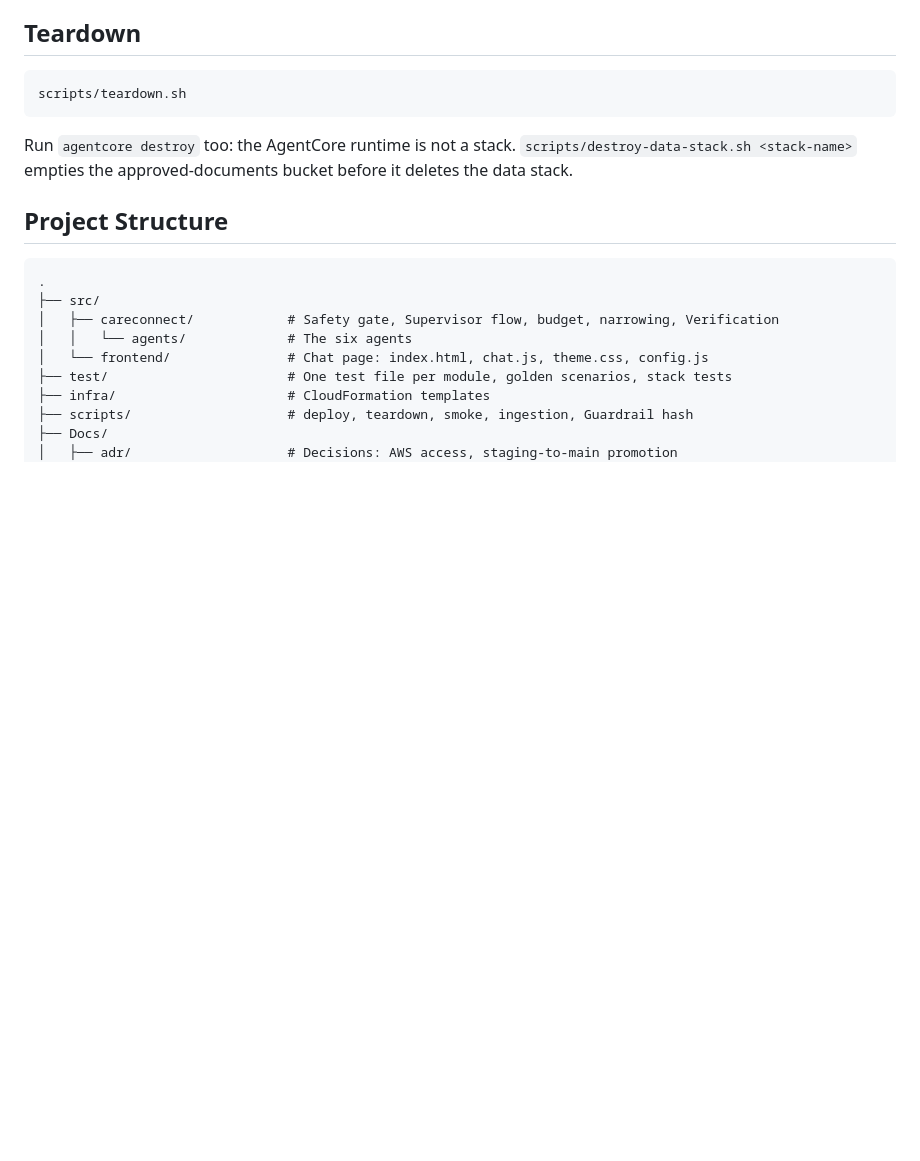
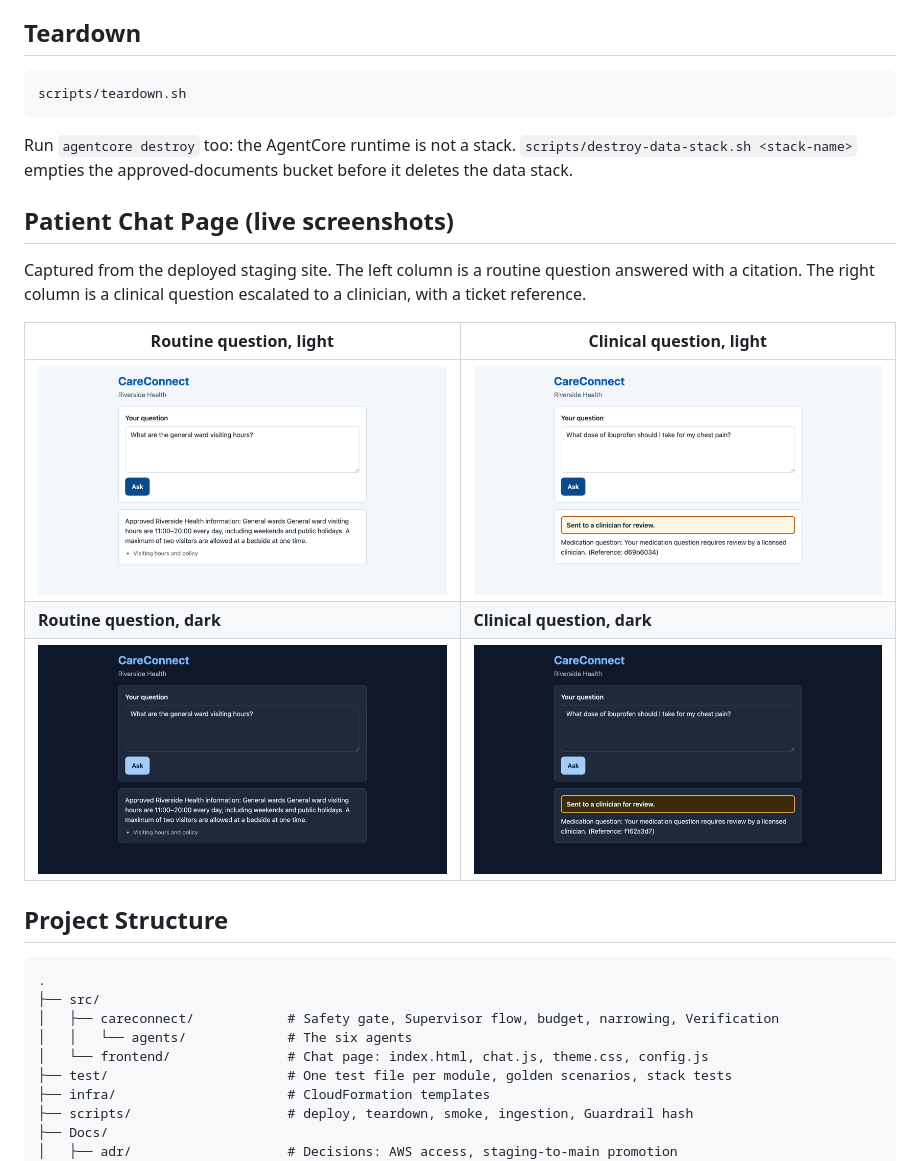
Before and after one commit to MAOFILHO/AWS-AgentCore-CareConnect-System, a Markdown page: README.md, the part around the change. GitHub-like rendering; pictures changed too: images/chat-answer-dark.png (added), images/chat-answer-light.png (added), images/chat-escalation-dark.png (added); blank space fills up the shorter version.

Commit message:
Add live chat screenshots to the README
Co-Authored-By: Claude Sonnet 5.5 <noreply@anthropic.com>

````diff
--- a/README.md
+++ b/README.md
@@ -160,6 +160,16 @@ scripts/teardown.sh
 
 Run `agentcore destroy` too: the AgentCore runtime is not a stack. `scripts/destroy-data-stack.sh <stack-name>` empties the approved-documents bucket before it deletes the data stack.
 
+## Patient Chat Page (live screenshots)
+
+Captured from the deployed staging site. The left column is a routine question answered with a citation. The right column is a clinical question escalated to a clinician, with a ticket reference.
+
+| Routine question, light | Clinical question, light |
+|---|---|
+| ![Cited answer, light theme](images/chat-answer-light.png) | ![Escalation callout, light theme](images/chat-escalation-light.png) |
+| **Routine question, dark** | **Clinical question, dark** |
+| ![Cited answer, dark theme](images/chat-answer-dark.png) | ![Escalation callout, dark theme](images/chat-escalation-dark.png) |
+
 ## Project Structure
 
 ```
````
